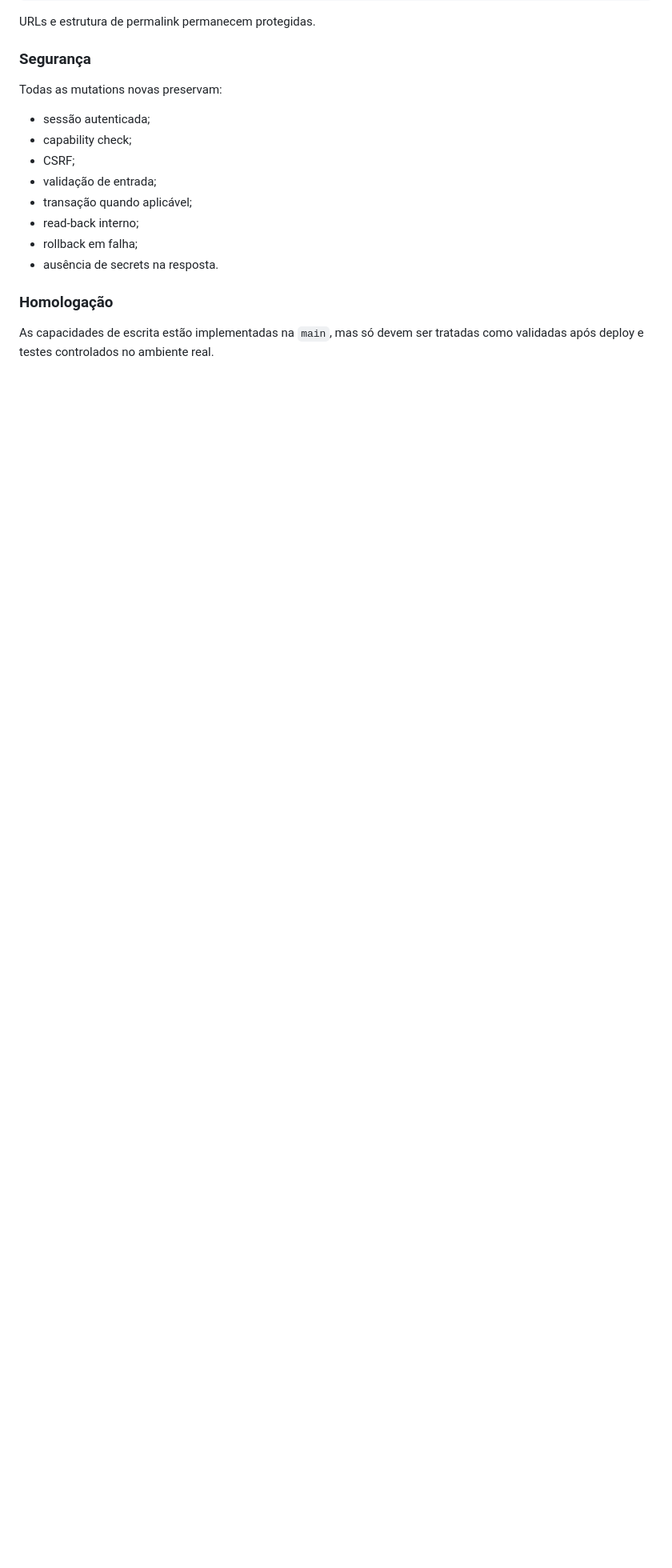
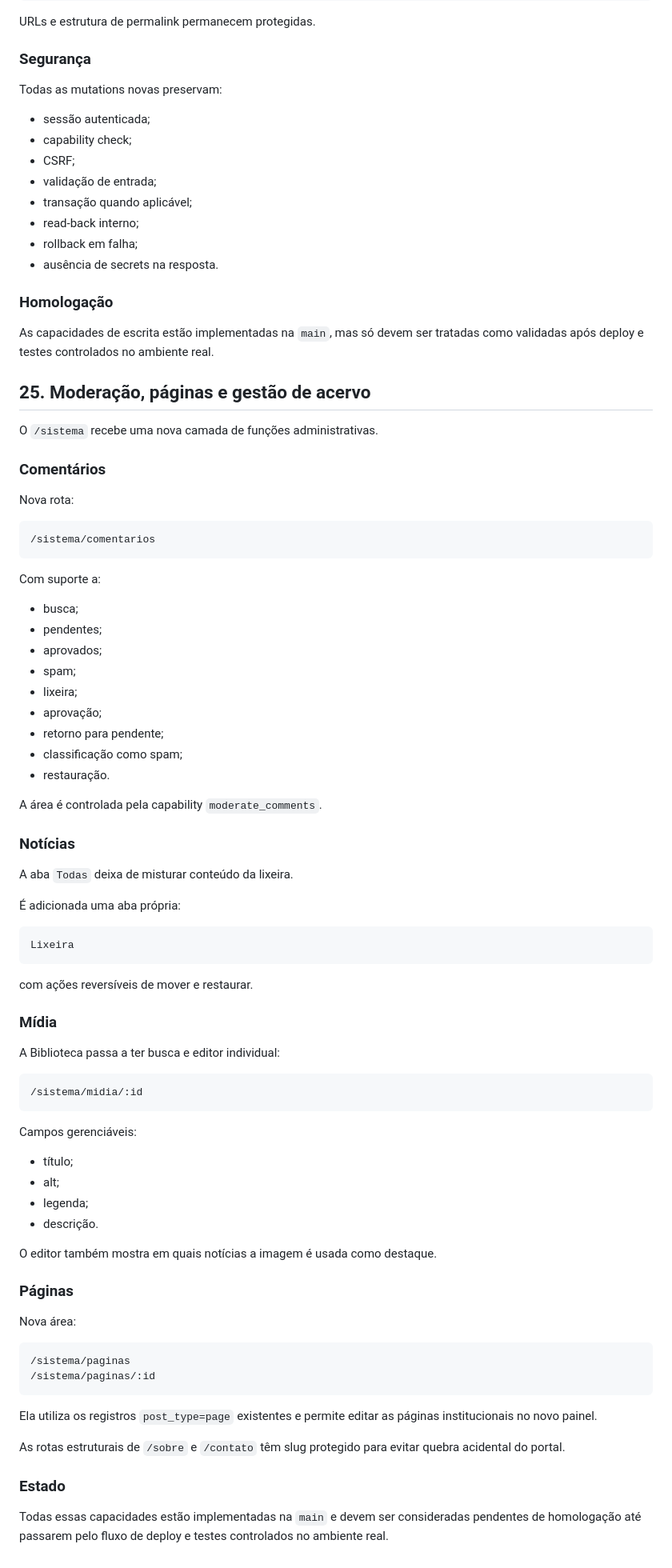
Before and after one commit to agenciamobi/nossojornal, a Markdown page: EVOLUTION.md, the part around the change. Shown at 80% size. Rendered like a GitHub page; blank space fills up the shorter version.

Commit message:
docs(sistema): registrar nova camada administrativa

````diff
--- a/EVOLUTION.md
+++ b/EVOLUTION.md
@@ -1620,3 +1620,76 @@ Todas as mutations novas preservam:
 ### Homologação
 
 As capacidades de escrita estão implementadas na `main`, mas só devem ser tratadas como validadas após deploy e testes controlados no ambiente real.
+
+
+## 25. Moderação, páginas e gestão de acervo
+
+O `/sistema` recebe uma nova camada de funções administrativas.
+
+### Comentários
+
+Nova rota:
+
+```text
+/sistema/comentarios
+```
+
+Com suporte a:
+
+- busca;
+- pendentes;
+- aprovados;
+- spam;
+- lixeira;
+- aprovação;
+- retorno para pendente;
+- classificação como spam;
+- restauração.
+
+A área é controlada pela capability `moderate_comments`.
+
+### Notícias
+
+A aba `Todas` deixa de misturar conteúdo da lixeira.
+
+É adicionada uma aba própria:
+
+```text
+Lixeira
+```
+
+com ações reversíveis de mover e restaurar.
+
+### Mídia
+
+A Biblioteca passa a ter busca e editor individual:
+
+```text
+/sistema/midia/:id
+```
+
+Campos gerenciáveis:
+
+- título;
+- alt;
+- legenda;
+- descrição.
+
+O editor também mostra em quais notícias a imagem é usada como destaque.
+
+### Páginas
+
+Nova área:
+
+```text
+/sistema/paginas
+/sistema/paginas/:id
+```
+
+Ela utiliza os registros `post_type=page` existentes e permite editar as páginas institucionais no novo painel.
+
+As rotas estruturais de `/sobre` e `/contato` têm slug protegido para evitar quebra acidental do portal.
+
+### Estado
+
+Todas essas capacidades estão implementadas na `main` e devem ser consideradas pendentes de homologação até passarem pelo fluxo de deploy e testes controlados no ambiente real.
````
